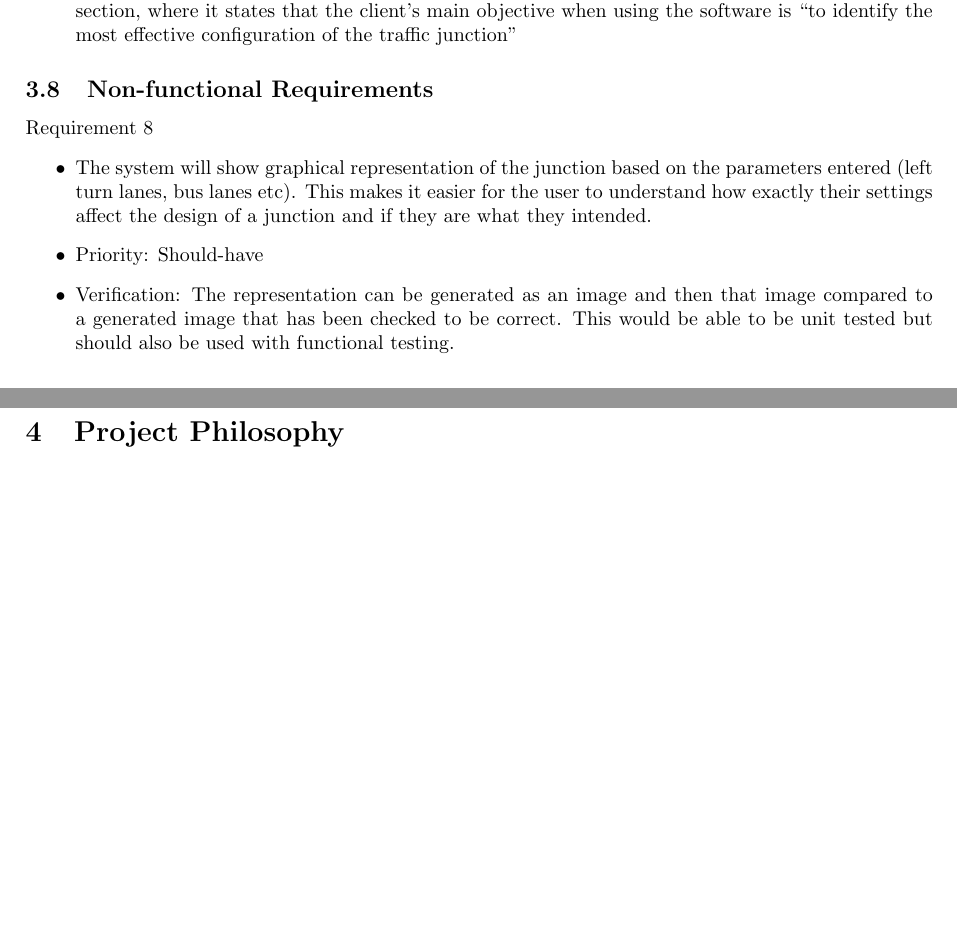
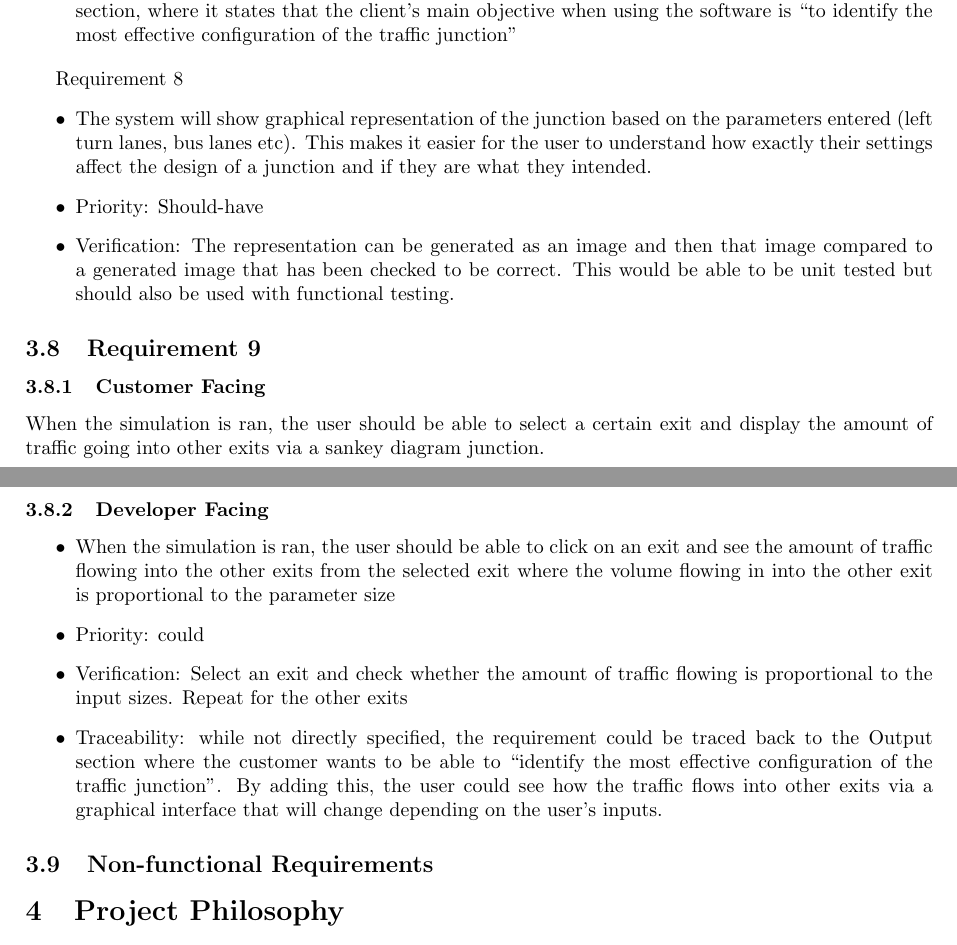
Before and after one commit to antonizyla/cs261, a LaTeX document (deliverables/requirementAnalysis/RequirementAnalysis.tex): two parts of pages 3 and 4 of 4, joined at a grey line, cut so that both start at the same text, the shorter picture padded with empty space. Compiled offline with pdfLaTeX.

Commit message:
Update RequirementAnalysis.tex
Moved the non-functional to functional and added req.9

```diff
--- a/deliverables/requirementAnalysis/RequirementAnalysis.tex
+++ b/deliverables/requirementAnalysis/RequirementAnalysis.tex
@@ -157,13 +157,25 @@ configurations the user created.
   the software is “to identify the most effective configuration of the traffic junction”
 \end{itemize}
 
-\subsection{Non-functional Requirements}
 Requirement 8
 \begin{itemize}
   \item The system will show graphical representation of the junction based on the parameters entered (left turn lanes, bus lanes etc). This makes it easier for the user to understand how exactly their settings affect the design of a junction and if they are what they intended.
   \item Priority: Should-have
   \item Verification: The representation can be generated as an image and then that image compared to a generated image that has been checked to be correct. This would be able to be unit tested but should also be used  with functional testing.
 \end{itemize}
+
+\subsection{Requirement 9}
+\subsubsection{Customer Facing}
+When the simulation is ran, the user should be able to select a certain exit and display the amount of traffic going into other exits via a sankey diagram junction.
+\subsubsection{Developer Facing}
+\begin{itemize}
+  \item When the simulation is ran, the user should be able to click on an exit and see the amount of traffic flowing into the other exits from the selected exit where the volume flowing in into the other exit is proportional to the parameter size
+  \item Priority: could
+  \item Verification: Select an exit and check whether the amount of traffic flowing is proportional to the input sizes. Repeat for the other exits
+  \item Traceability: while not directly specified, the requirement could be traced back to the Output section where the customer wants to be able to “identify the most effective configuration of the traffic junction”. By adding this, the user could see how the traffic flows into other exits via a graphical interface that will change depending on the user's inputs.
+\end{itemize}
+
+\subsection{Non-functional Requirements}
 
 \section{Project Philosophy}
 \subsection{Team Roles}
```
